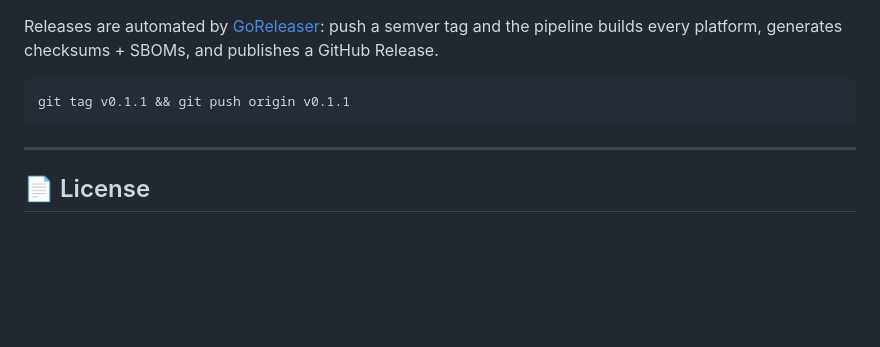
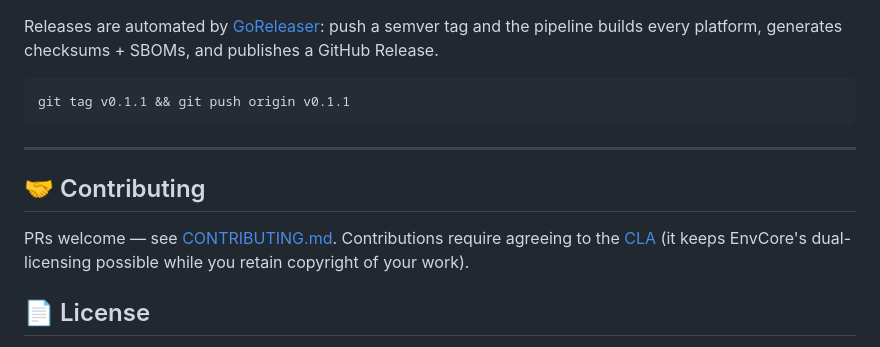
Before and after one commit to yedidiaSch/pandion, a Markdown page: README.md, the part around the change. Drawn GitHub-style; blank space fills up the shorter version.

```diff
--- a/README.md
+++ b/README.md
@@ -273,6 +273,12 @@ git tag v0.1.1 && git push origin v0.1.1
 
 ---
 
+## 🤝 Contributing
+
+PRs welcome — see [CONTRIBUTING.md](CONTRIBUTING.md). Contributions require
+agreeing to the [CLA](CLA.md) (it keeps EnvCore's dual-licensing possible while
+you retain copyright of your work).
+
 ## 📄 License
 
 EnvCore is **source-available** under the [Business Source License 1.1](LICENSE):
```
Also changed, not shown: CLA.md (added, +72 -0 lines), CONTRIBUTING.md (added, +60 -0 lines).
